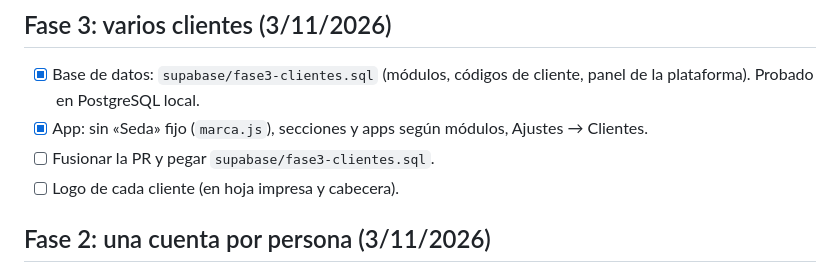
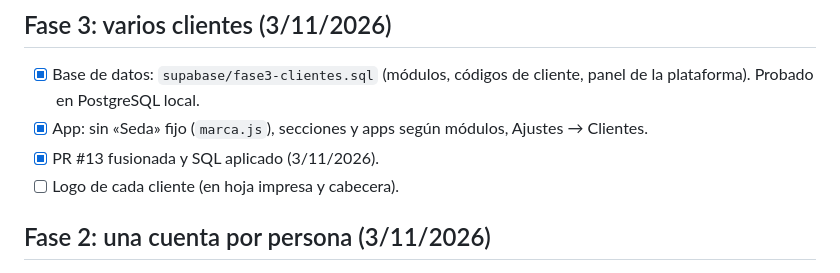
Before and after one commit to quijote51/Read-Write, a Markdown page: PENDIENTES.md, the part around the change. GitHub-like rendering.

```diff
--- a/PENDIENTES.md
+++ b/PENDIENTES.md
@@ -50,7 +50,7 @@
 ## Fase 3: varios clientes (3/11/2026)
 - [x] Base de datos: `supabase/fase3-clientes.sql` (módulos, códigos de cliente, panel de la plataforma). Probado en PostgreSQL local.
 - [x] App: sin «Seda» fijo (`marca.js`), secciones y apps según módulos, Ajustes → Clientes.
-- [ ] Fusionar la PR y pegar `supabase/fase3-clientes.sql`.
+- [x] PR #13 fusionada y SQL aplicado (3/11/2026).
 - [ ] Logo de cada cliente (en hoja impresa y cabecera).
 
 ## Fase 2: una cuenta por persona (3/11/2026)
```
Also changed, not shown: CLAUDE.md (+1 -1 lines).
